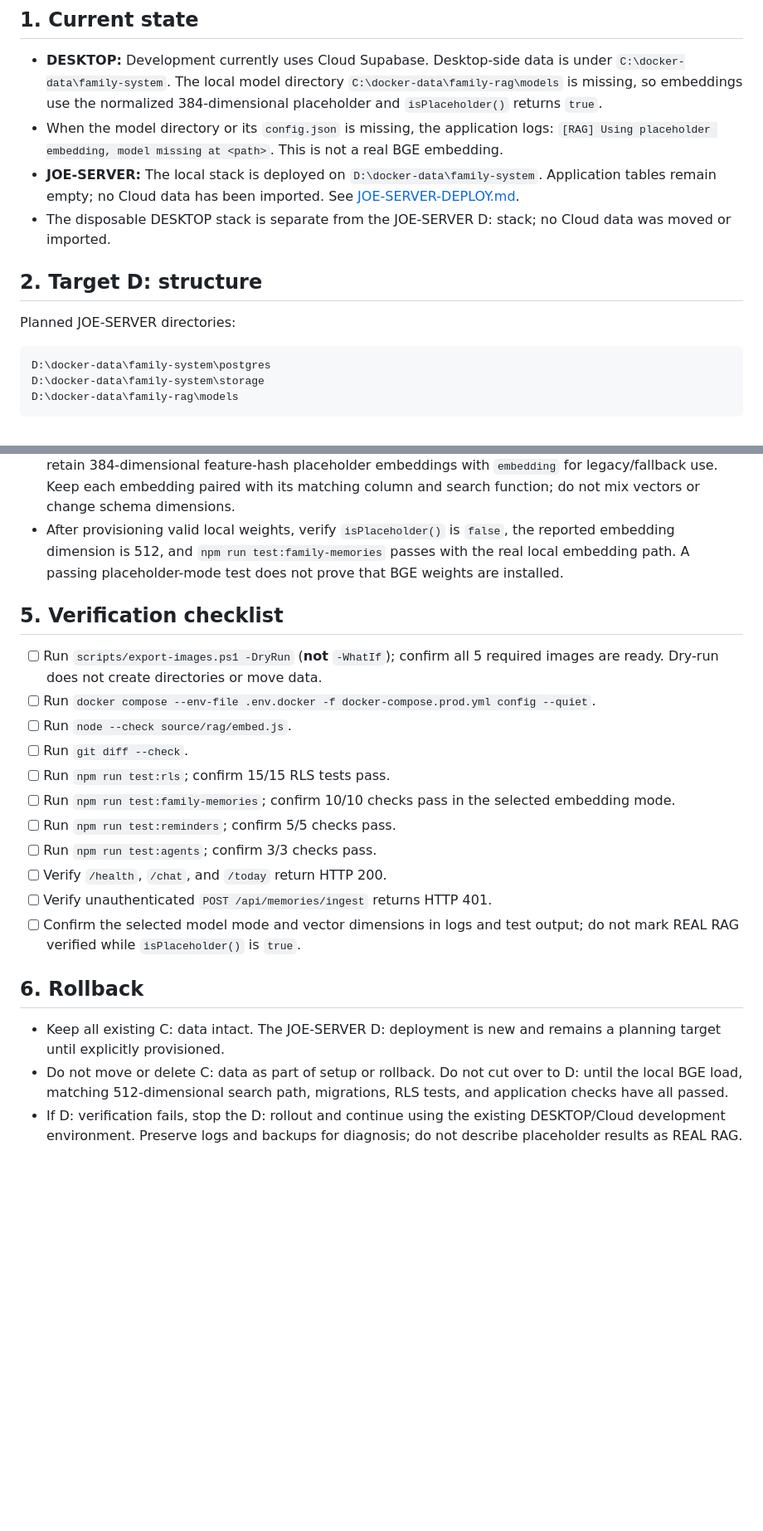
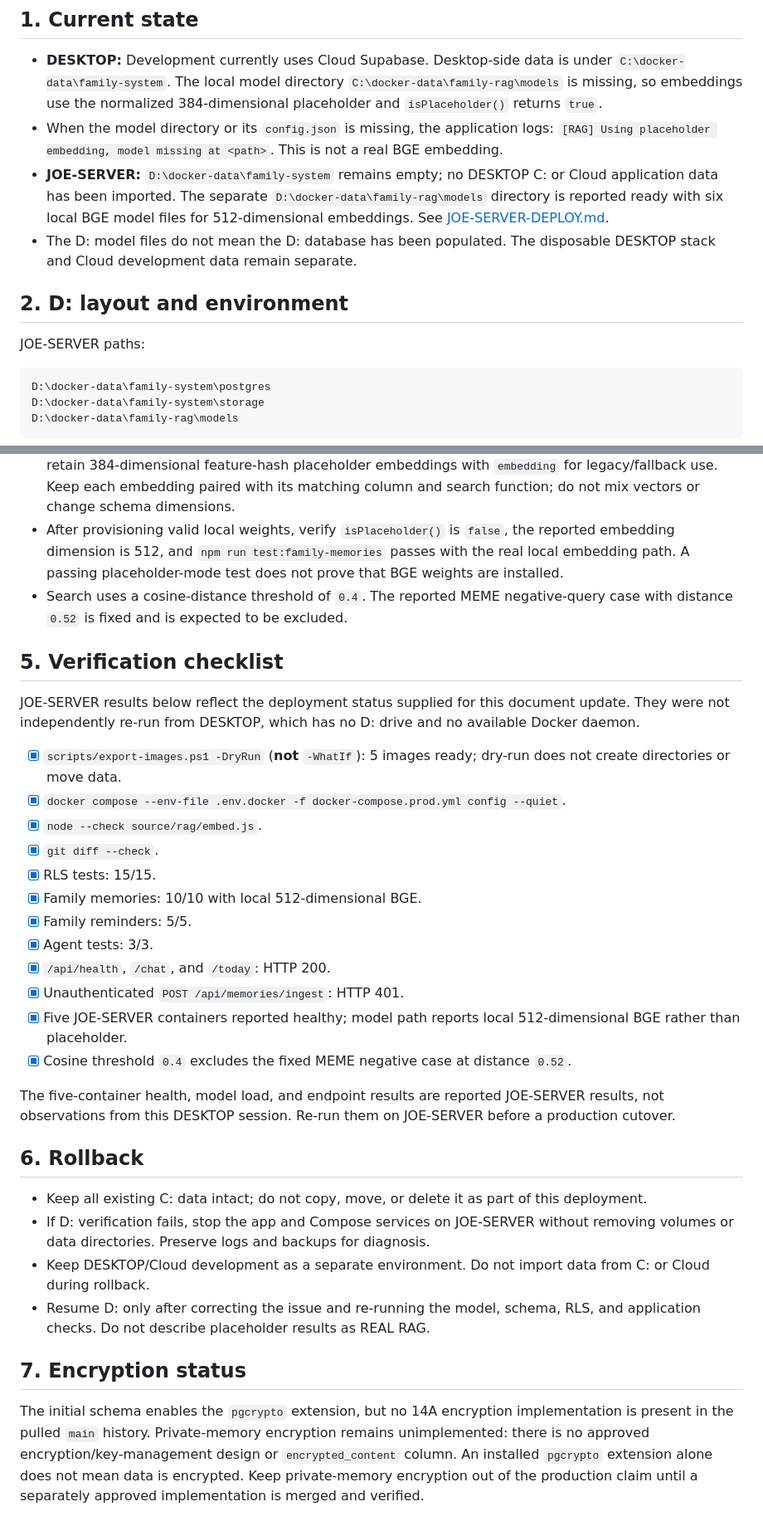
Before and after one commit to Joehk1213/FamilySystem, a Markdown page: docs/JOE-SERVER-REAL-RAG.md, 2 parts joined by grey strips. Shown at 83% size. Drawn GitHub-style; blank space fills up the shorter version.

````diff
--- a/docs/JOE-SERVER-REAL-RAG.md
+++ b/docs/JOE-SERVER-REAL-RAG.md
@@ -4,12 +4,12 @@
 
 - **DESKTOP:** Development currently uses Cloud Supabase. Desktop-side data is under `C:\docker-data\family-system`. The local model directory `C:\docker-data\family-rag\models` is missing, so embeddings use the normalized 384-dimensional placeholder and `isPlaceholder()` returns `true`.
 - When the model directory or its `config.json` is missing, the application logs: `[RAG] Using placeholder embedding, model missing at <path>`. This is not a real BGE embedding.
-- **JOE-SERVER:** The local stack is deployed on `D:\docker-data\family-system`. Application tables remain empty; no Cloud data has been imported. See [JOE-SERVER-DEPLOY.md](./JOE-SERVER-DEPLOY.md).
-- The disposable DESKTOP stack is separate from the JOE-SERVER D: stack; no Cloud data was moved or imported.
+- **JOE-SERVER:** `D:\docker-data\family-system` remains empty; no DESKTOP C: or Cloud application data has been imported. The separate `D:\docker-data\family-rag\models` directory is reported ready with six local BGE model files for 512-dimensional embeddings. See [JOE-SERVER-DEPLOY.md](./JOE-SERVER-DEPLOY.md).
+- The D: model files do not mean the D: database has been populated. The disposable DESKTOP stack and Cloud development data remain separate.
 
-## 2. Target D: structure
+## 2. D: layout and environment
 
-Planned JOE-SERVER directories:
+JOE-SERVER paths:
 
 ```text
 D:\docker-data\family-system\postgres
@@ -46,23 +46,34 @@ FAMILY_RAG_MODEL_ROOT=D:\docker-data\family-rag\models
 - The database has separate vector dimensions by design: placeholder embeddings are normalized 384-dimensional vectors; the current real BGE path is 512-dimensional and uses `embedding_bge`. Keep each embedding paired with its matching column and search function.
 - **Approved compatibility plan:** use 512-dimensional local BGE embeddings with `embedding_bge` and retain 384-dimensional feature-hash placeholder embeddings with `embedding` for legacy/fallback use. Keep each embedding paired with its matching column and search function; do not mix vectors or change schema dimensions.
 - After provisioning valid local weights, verify `isPlaceholder()` is `false`, the reported embedding dimension is 512, and `npm run test:family-memories` passes with the real local embedding path. A passing placeholder-mode test does not prove that BGE weights are installed.
+- Search uses a cosine-distance threshold of `0.4`. The reported MEME negative-query case with distance `0.52` is fixed and is expected to be excluded.
 
 ## 5. Verification checklist
 
-- [ ] Run `scripts/export-images.ps1 -DryRun` (**not** `-WhatIf`); confirm all 5 required images are ready. Dry-run does not create directories or move data.
-- [ ] Run `docker compose --env-file .env.docker -f docker-compose.prod.yml config --quiet`.
-- [ ] Run `node --check source/rag/embed.js`.
-- [ ] Run `git diff --check`.
-- [ ] Run `npm run test:rls`; confirm 15/15 RLS tests pass.
-- [ ] Run `npm run test:family-memories`; confirm 10/10 checks pass in the selected embedding mode.
-- [ ] Run `npm run test:reminders`; confirm 5/5 checks pass.
-- [ ] Run `npm run test:agents`; confirm 3/3 checks pass.
-- [ ] Verify `/health`, `/chat`, and `/today` return HTTP 200.
-- [ ] Verify unauthenticated `POST /api/memories/ingest` returns HTTP 401.
-- [ ] Confirm the selected model mode and vector dimensions in logs and test output; do not mark REAL RAG verified while `isPlaceholder()` is `true`.
+JOE-SERVER results below reflect the deployment status supplied for this document update. They were not independently re-run from DESKTOP, which has no D: drive and no available Docker daemon.
+
+- [x] `scripts/export-images.ps1 -DryRun` (**not** `-WhatIf`): 5 images ready; dry-run does not create directories or move data.
+- [x] `docker compose --env-file .env.docker -f docker-compose.prod.yml config --quiet`.
+- [x] `node --check source/rag/embed.js`.
+- [x] `git diff --check`.
+- [x] RLS tests: 15/15.
+- [x] Family memories: 10/10 with local 512-dimensional BGE.
+- [x] Family reminders: 5/5.
+- [x] Agent tests: 3/3.
+- [x] `/api/health`, `/chat`, and `/today`: HTTP 200.
+- [x] Unauthenticated `POST /api/memories/ingest`: HTTP 401.
+- [x] Five JOE-SERVER containers reported healthy; model path reports local 512-dimensional BGE rather than placeholder.
+- [x] Cosine threshold `0.4` excludes the fixed MEME negative case at distance `0.52`.
+
+The five-container health, model load, and endpoint results are reported JOE-SERVER results, not observations from this DESKTOP session. Re-run them on JOE-SERVER before a production cutover.
 
 ## 6. Rollback
 
-- Keep all existing C: data intact. The JOE-SERVER D: deployment is new and remains a planning target until explicitly provisioned.
-- Do not move or delete C: data as part of setup or rollback. Do not cut over to D: until the local BGE load, matching 512-dimensional search path, migrations, RLS tests, and application checks have all passed.
-- If D: verification fails, stop the D: rollout and continue using the existing DESKTOP/Cloud development environment. Preserve logs and backups for diagnosis; do not describe placeholder results as REAL RAG.
+- Keep all existing C: data intact; do not copy, move, or delete it as part of this deployment.
+- If D: verification fails, stop the app and Compose services on JOE-SERVER without removing volumes or data directories. Preserve logs and backups for diagnosis.
+- Keep DESKTOP/Cloud development as a separate environment. Do not import data from C: or Cloud during rollback.
+- Resume D: only after correcting the issue and re-running the model, schema, RLS, and application checks. Do not describe placeholder results as REAL RAG.
+
+## 7. Encryption status
+
+The initial schema enables the `pgcrypto` extension, but no 14A encryption implementation is present in the pulled `main` history. Private-memory encryption remains unimplemented: there is no approved encryption/key-management design or `encrypted_content` column. An installed `pgcrypto` extension alone does not mean data is encrypted. Keep private-memory encryption out of the production claim until a separately approved implementation is merged and verified.
````
Also changed, not shown: docs/JOE-SERVER-DEPLOY-FINAL.md (added, +55 -0 lines), docs/JOE-SERVER-DEPLOY.md (+4 -4 lines).
